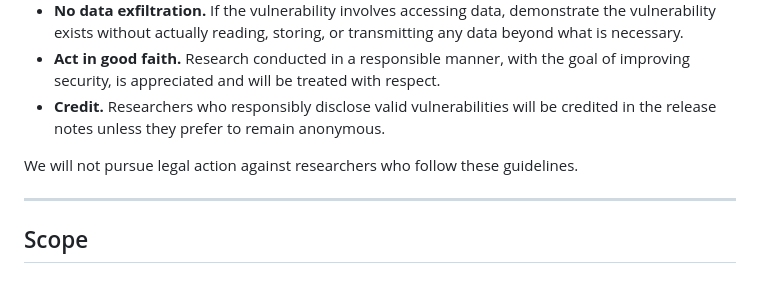
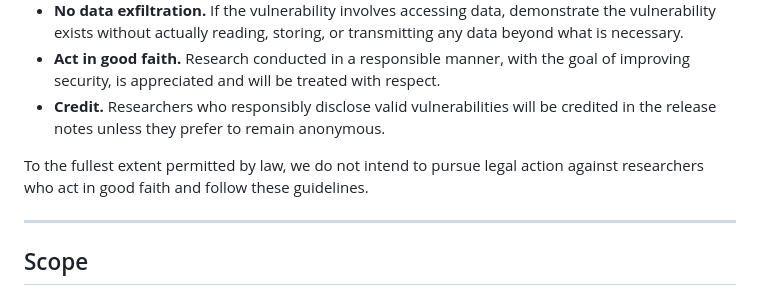
Before and after one commit to AntManThePro/godmode, a Markdown page: SECURITY.md, the part around the change. GitHub-like rendering.

Commit message:
Update SECURITY.md
Co-authored-by: Copilot <175728472+Copilot@users.noreply.github.com>

```diff
--- a/SECURITY.md
+++ b/SECURITY.md
@@ -59,7 +59,7 @@ We follow a **coordinated disclosure** model:
 - **Act in good faith.** Research conducted in a responsible manner, with the goal of improving security, is appreciated and will be treated with respect.
 - **Credit.** Researchers who responsibly disclose valid vulnerabilities will be credited in the release notes unless they prefer to remain anonymous.
 
-We will not pursue legal action against researchers who follow these guidelines.
+To the fullest extent permitted by law, we do not intend to pursue legal action against researchers who act in good faith and follow these guidelines.
 
 ---
 
```
